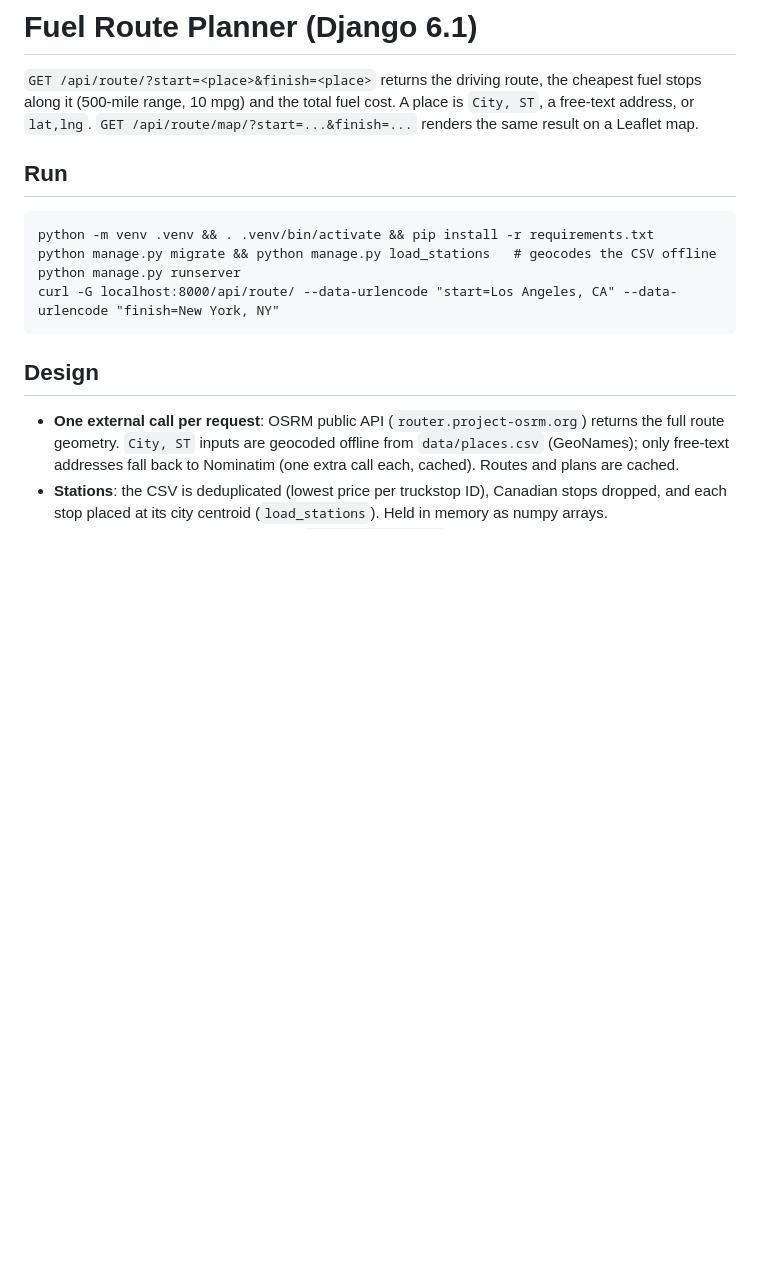
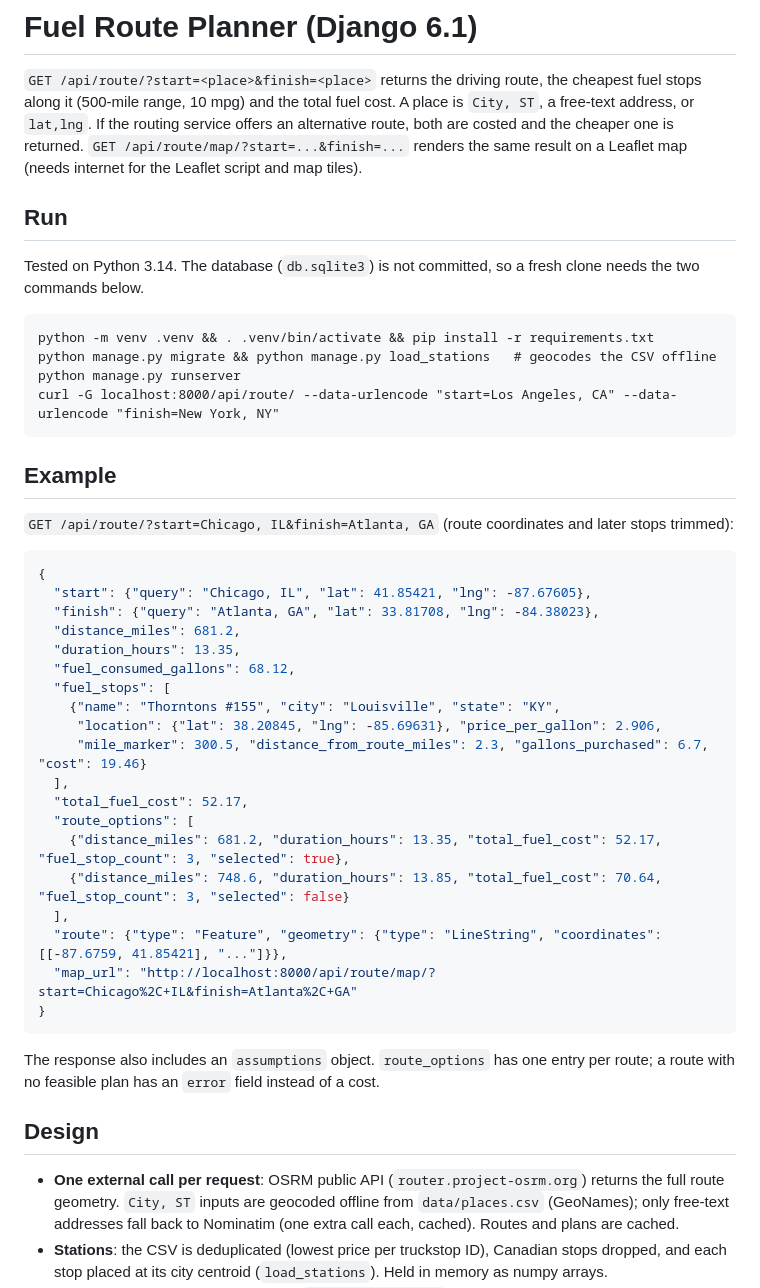
Before and after one commit to muhmtayyab/backend-django-engineer-assessment, a Markdown page: README.md, the part around one of its changes. Drawn GitHub-style; blank space fills up the shorter version.

Commit message:
docs: update README

````diff
--- a/README.md
+++ b/README.md
@@ -2,13 +2,44 @@
 
 `GET /api/route/?start=<place>&finish=<place>` returns the driving route, the cheapest fuel stops along it
 (500-mile range, 10 mpg) and the total fuel cost. A place is `City, ST`, a free-text address, or `lat,lng`.
-`GET /api/route/map/?start=...&finish=...` renders the same result on a Leaflet map.
+If the routing service offers an alternative route, both are costed and the cheaper one is returned.
+`GET /api/route/map/?start=...&finish=...` renders the same result on a Leaflet map (needs internet for the
+Leaflet script and map tiles).
 
 ## Run
+Tested on Python 3.14. The database (`db.sqlite3`) is not committed, so a fresh clone needs the two commands below.
+
     python -m venv .venv && . .venv/bin/activate && pip install -r requirements.txt
     python manage.py migrate && python manage.py load_stations   # geocodes the CSV offline
     python manage.py runserver
     curl -G localhost:8000/api/route/ --data-urlencode "start=Los Angeles, CA" --data-urlencode "finish=New York, NY"
+
+## Example
+`GET /api/route/?start=Chicago, IL&finish=Atlanta, GA` (route coordinates and later stops trimmed):
+
+```json
+{
+  "start": {"query": "Chicago, IL", "lat": 41.85421, "lng": -87.67605},
+  "finish": {"query": "Atlanta, GA", "lat": 33.81708, "lng": -84.38023},
+  "distance_miles": 681.2,
+  "duration_hours": 13.35,
+  "fuel_consumed_gallons": 68.12,
+  "fuel_stops": [
+    {"name": "Thorntons #155", "city": "Louisville", "state": "KY",
+     "location": {"lat": 38.20845, "lng": -85.69631}, "price_per_gallon": 2.906,
+     "mile_marker": 300.5, "distance_from_route_miles": 2.3, "gallons_purchased": 6.7, "cost": 19.46}
+  ],
+  "total_fuel_cost": 52.17,
+  "route_options": [
+    {"distance_miles": 681.2, "duration_hours": 13.35, "total_fuel_cost": 52.17, "fuel_stop_count": 3, "selected": true},
+    {"distance_miles": 748.6, "duration_hours": 13.85, "total_fuel_cost": 70.64, "fuel_stop_count": 3, "selected": false}
+  ],
+  "route": {"type": "Feature", "geometry": {"type": "LineString", "coordinates": [[-87.6759, 41.85421], "..."]}},
+  "map_url": "http://localhost:8000/api/route/map/?start=Chicago%2C+IL&finish=Atlanta%2C+GA"
+}
+```
+The response also includes an `assumptions` object. `route_options` has one entry per route; a route with no
+feasible plan has an `error` field instead of a cost.
 
 ## Design
 - **One external call per request**: OSRM public API (`router.project-osrm.org`) returns the full route geometry.
````
Also changed, not shown: other parts of README.md (+16 -5 lines).
